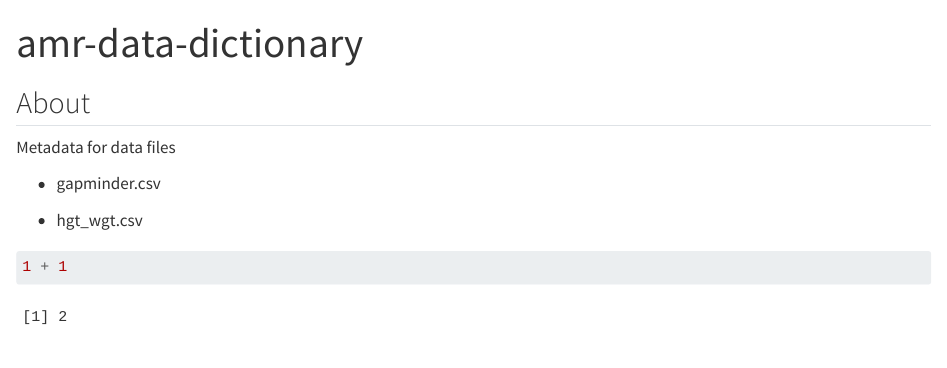
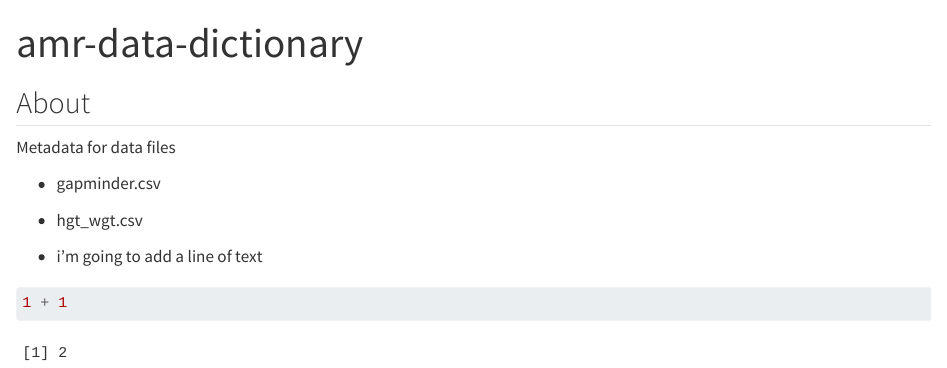
Before and after one commit to cmacleod1/amr-data-dictionary, a Quarto document (index.qmd): the page in a window 1100 px wide, from its top. Rendered offline with R 4.5, knitr and Pandoc in place of Quarto, with nearby package versions.

Commit message:
Line add to test

````diff
--- a/index.qmd
+++ b/index.qmd
@@ -10,6 +10,8 @@ Metadata for data files
 
 -   hgt_wgt.csv
 
+-   i'm going to add a line of text
+
 ```{r}
 1 + 1
 ```
````
